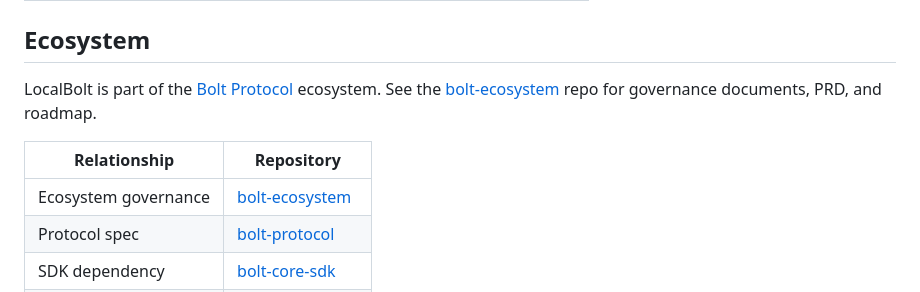
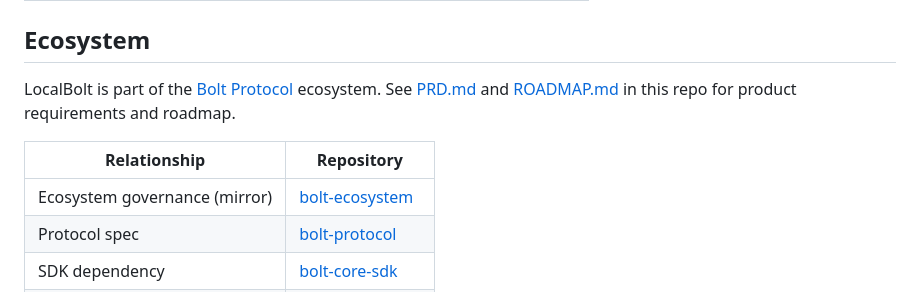
Before and after one commit to the9ines/localbolt, a Markdown page: README.md, the part around the change. Rendered like a GitHub page.

Commit message:
docs: point ecosystem links to repo-local PRD and ROADMAP
Co-Authored-By: Claude Opus 4.6 <noreply@anthropic.com>

```diff
--- a/README.md
+++ b/README.md
@@ -99,11 +99,11 @@ npm run dev
 
 ## Ecosystem
 
-LocalBolt is part of the [Bolt Protocol](https://github.com/the9ines/bolt-protocol) ecosystem. See the [bolt-ecosystem](https://github.com/the9ines/bolt-ecosystem) repo for governance documents, PRD, and roadmap.
+LocalBolt is part of the [Bolt Protocol](https://github.com/the9ines/bolt-protocol) ecosystem. See [PRD.md](PRD.md) and [ROADMAP.md](ROADMAP.md) in this repo for product requirements and roadmap.
 
 | Relationship | Repository |
 |-------------|-----------|
-| Ecosystem governance | [bolt-ecosystem](https://github.com/the9ines/bolt-ecosystem) |
+| Ecosystem governance (mirror) | [bolt-ecosystem](https://github.com/the9ines/bolt-ecosystem) |
 | Protocol spec | [bolt-protocol](https://github.com/the9ines/bolt-protocol) |
 | SDK dependency | [bolt-core-sdk](https://github.com/the9ines/bolt-core-sdk) |
 | Bundles (subtree) | [bolt-rendezvous](https://github.com/the9ines/bolt-rendezvous) |
```
